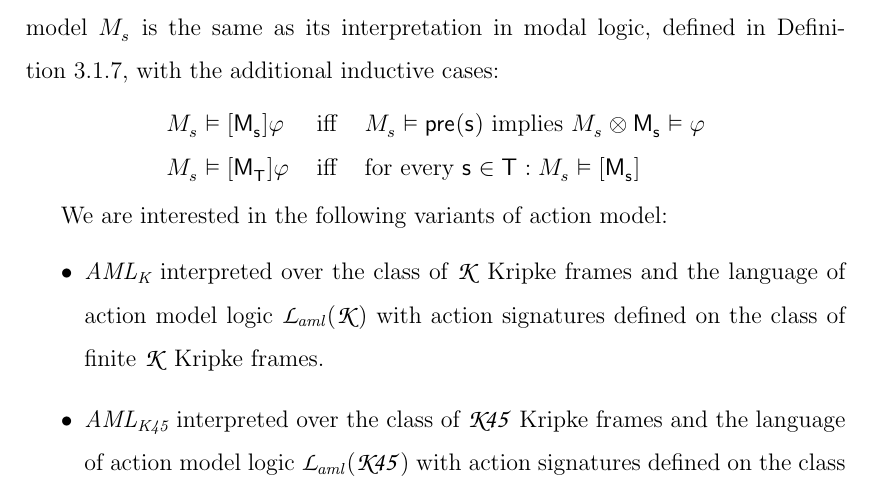
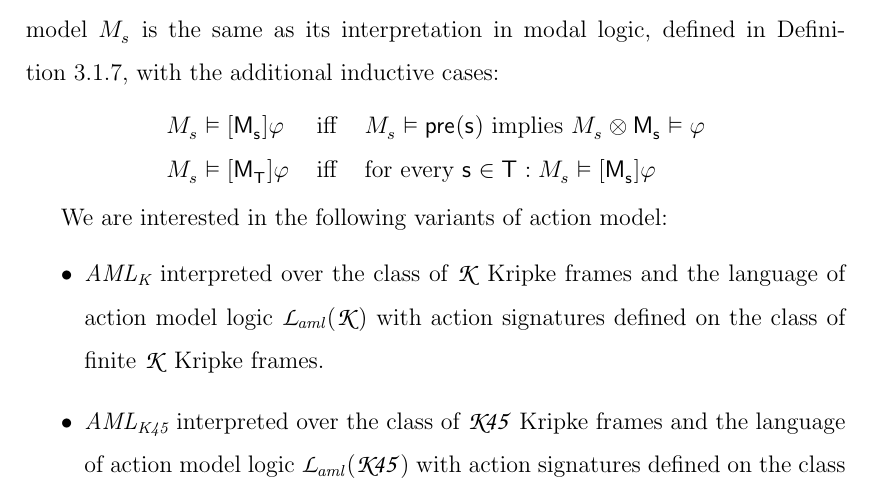
Before and after one commit to jameshales/phd-thesis, a LaTeX thesis (thesis.tex, which reads technical-aml.tex): part of page 46 of 178, cut so that both start at the same text. Compiled offline with pdfLaTeX.

Commit message:
Corrected minor typo in AML technical preliminaries.

```diff
--- a/technical-aml.tex
+++ b/technical-aml.tex
@@ -60,7 +60,7 @@ The interpretation of the formula $\phi$ in the logic \logicAmlC{} on the pointe
 $$
 \begin{array}{lcl}
     \kPModel{\kStateS} \entails \actionA{\aPModel{\aStateS}} \phi & \text { iff } & \kPModel{\kStateS} \entails \aPrecondition(\aStateS) \text{ implies } \kPModel{\kStateS} \exec \aPModel{\aStateS} \entails \phi\\
-    \kPModel{\kStateS} \entails \actionA{\aPModel{\aStatesT}} \phi & \text { iff } & \text{for every } \aStateS \in \aStatesT: \kPModel{\kStateS} \entails \actionA{\aPModel{\aStateS}}
+    \kPModel{\kStateS} \entails \actionA{\aPModel{\aStatesT}} \phi & \text { iff } & \text{for every } \aStateS \in \aStatesT: \kPModel{\kStateS} \entails \actionA{\aPModel{\aStateS}} \phi
 \end{array}
 $$
 \end{definition}
```
